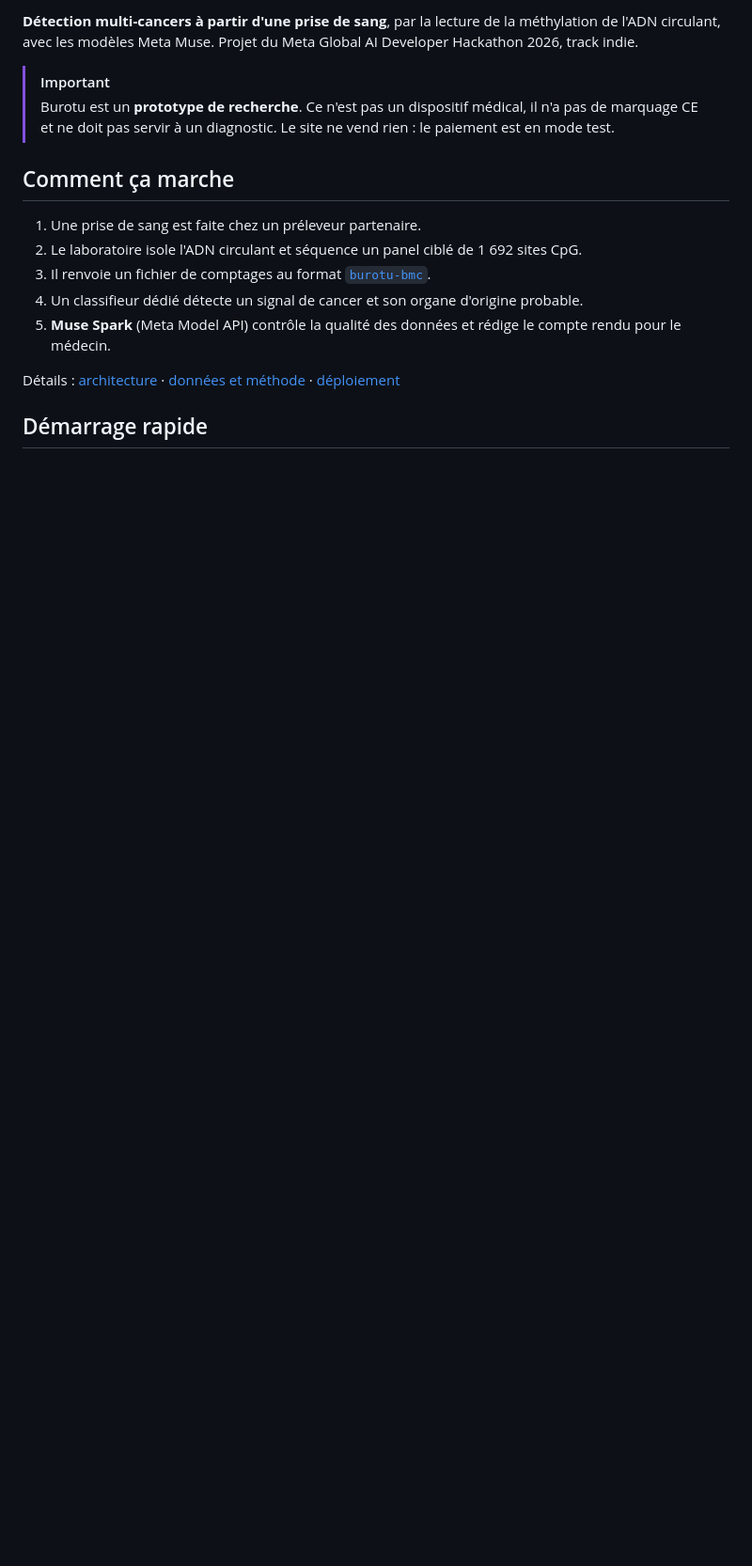
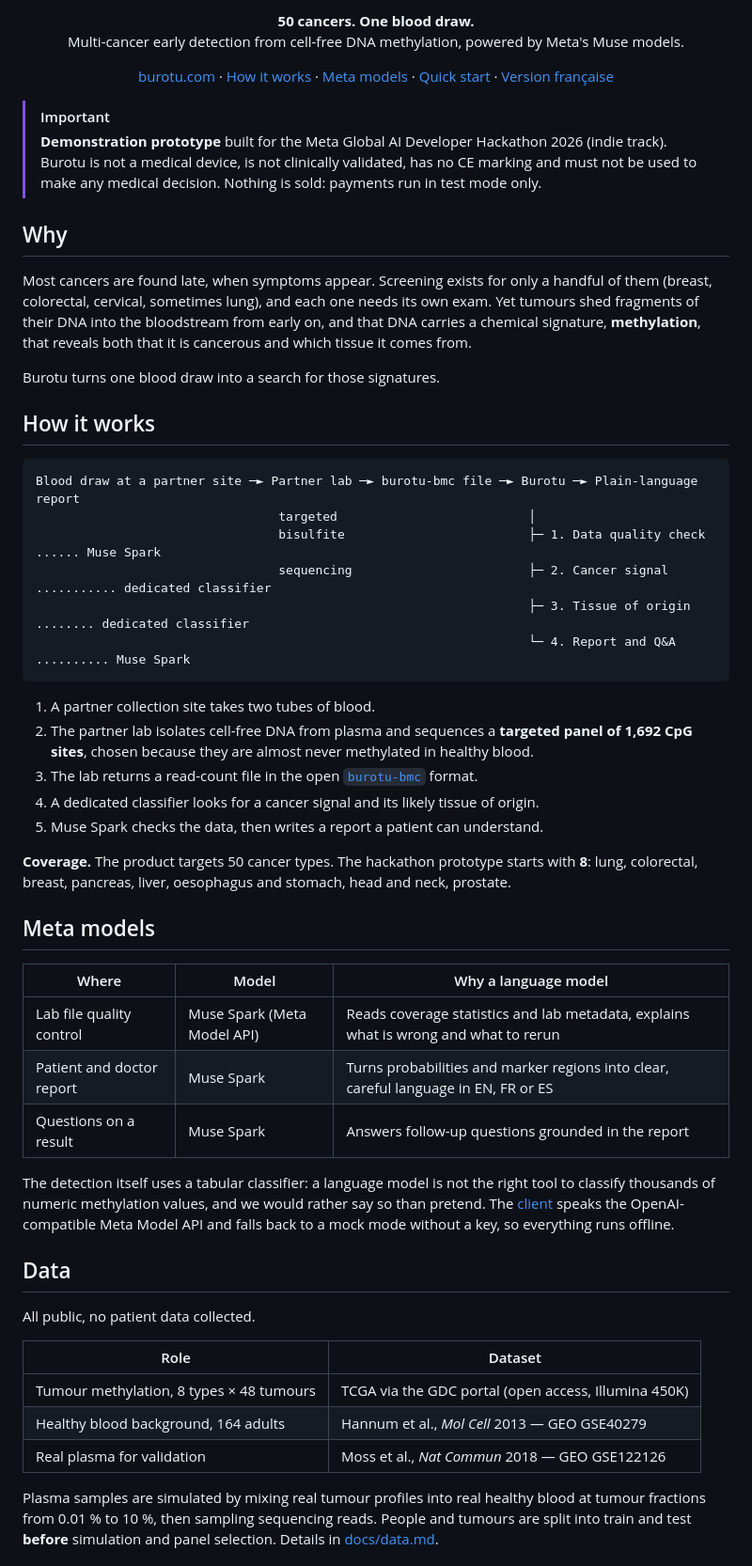
Before and after one commit to zoukmar/burotu, a Markdown page: README.md, the part around the change printed below. Shown: that part at 94% size. Rendered like a GitHub page; blank space fills up the shorter version.

````diff
--- a/README.md
+++ b/README.md
@@ -6,23 +6,76 @@
 
-**Détection multi-cancers à partir d'une prise de sang**, par la lecture de la méthylation de
-l'ADN circulant, avec les modèles Meta Muse.
-Projet du Meta Global AI Developer Hackathon 2026, track indie.
+<p align="center">
+  <strong>50 cancers. One blood draw.</strong><br>
+  Multi-cancer early detection from cell-free DNA methylation, powered by Meta's Muse models.
+</p>
+
+<p align="center">
+  <a href="https://burotu.com">burotu.com</a> ·
+  <a href="#how-it-works">How it works</a> ·
+  <a href="#meta-models">Meta models</a> ·
+  <a href="#quick-start">Quick start</a> ·
+  <a href="#version-française">Version française</a>
+</p>
 
 > [!IMPORTANT]
-> Burotu est un **prototype de recherche**. Ce n'est pas un dispositif médical, il n'a pas de
-> marquage CE et ne doit pas servir à un diagnostic. Le site ne vend rien : le paiement est en
-> mode test.
+> **Demonstration prototype** built for the Meta Global AI Developer Hackathon 2026 (indie track).
+> Burotu is not a medical device, is not clinically validated, has no CE marking and must not be
+> used to make any medical decision. Nothing is sold: payments run in test mode only.
 
-## Comment ça marche
+## Why
 
-1. Une prise de sang est faite chez un préleveur partenaire.
-2. Le laboratoire isole l'ADN circulant et séquence un panel ciblé de 1 692 sites CpG.
-3. Il renvoie un fichier de comptages au format [`burotu-bmc`](src/burotu/labformat.py).
-4. Un classifieur dédié détecte un signal de cancer et son organe d'origine probable.
-5. **Muse Spark** (Meta Model API) contrôle la qualité des données et rédige le compte rendu
-   pour le médecin.
+Most cancers are found late, when symptoms appear. Screening exists for only a handful of them
+(breast, colorectal, cervical, sometimes lung), and each one needs its own exam. Yet tumours shed
+fragments of their DNA into the bloodstream from early on, and that DNA carries a chemical
+signature, **methylation**, that reveals both that it is cancerous and which tissue it comes from.
 
-Détails : [architecture](docs/architecture.md) · [données et méthode](docs/data.md) ·
-[déploiement](docs/deployment.md)
+Burotu turns one blood draw into a search for those signatures.
 
-## Démarrage rapide
+## How it works
+
+```
+Blood draw at a partner site ─► Partner lab ─► burotu-bmc file ─► Burotu ─► Plain-language report
+                                 targeted                          │
+                                 bisulfite                         ├─ 1. Data quality check ...... Muse Spark
+                                 sequencing                        ├─ 2. Cancer signal ........... dedicated classifier
+                                                                   ├─ 3. Tissue of origin ........ dedicated classifier
+                                                                   └─ 4. Report and Q&A .......... Muse Spark
+```
+
+1. A partner collection site takes two tubes of blood.
+2. The partner lab isolates cell-free DNA from plasma and sequences a **targeted panel of 1,692
+   CpG sites**, chosen because they are almost never methylated in healthy blood.
+3. The lab returns a read-count file in the open [`burotu-bmc`](src/burotu/labformat.py) format.
+4. A dedicated classifier looks for a cancer signal and its likely tissue of origin.
+5. Muse Spark checks the data, then writes a report a patient can understand.
+
+**Coverage.** The product targets 50 cancer types. The hackathon prototype starts with **8**:
+lung, colorectal, breast, pancreas, liver, oesophagus and stomach, head and neck, prostate.
+
+## Meta models
+
+| Where | Model | Why a language model |
+| --- | --- | --- |
+| Lab file quality control | Muse Spark (Meta Model API) | Reads coverage statistics and lab metadata, explains what is wrong and what to rerun |
+| Patient and doctor report | Muse Spark | Turns probabilities and marker regions into clear, careful language in EN, FR or ES |
+| Questions on a result | Muse Spark | Answers follow-up questions grounded in the report |
+
+The detection itself uses a tabular classifier: a language model is not the right tool to classify
+thousands of numeric methylation values, and we would rather say so than pretend. The
+[client](src/burotu/llm/client.py) speaks the OpenAI-compatible Meta Model API and falls back to a
+mock mode without a key, so everything runs offline.
+
+## Data
+
+All public, no patient data collected.
+
+| Role | Dataset |
+| --- | --- |
+| Tumour methylation, 8 types × 48 tumours | TCGA via the GDC portal (open access, Illumina 450K) |
+| Healthy blood background, 164 adults | Hannum et al., *Mol Cell* 2013 — GEO GSE40279 |
+| Real plasma for validation | Moss et al., *Nat Commun* 2018 — GEO GSE122126 |
+
+Plasma samples are simulated by mixing real tumour profiles into real healthy blood at tumour
+fractions from 0.01 % to 10 %, then sampling sequencing reads. People and tumours are split into
+train and test **before** simulation and panel selection. Details in [docs/data.md](docs/data.md).
+
````
Also changed, not shown: other parts of README.md (+67 -38 lines), docs/assets/onepager.png, 8 other files.
